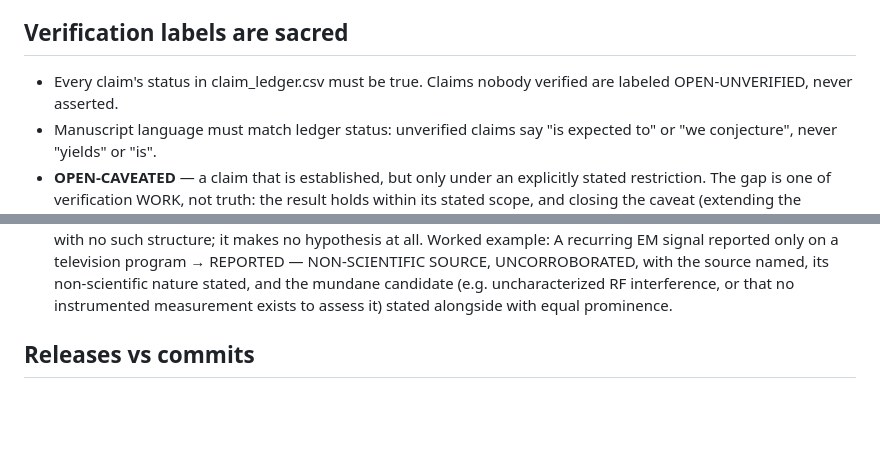
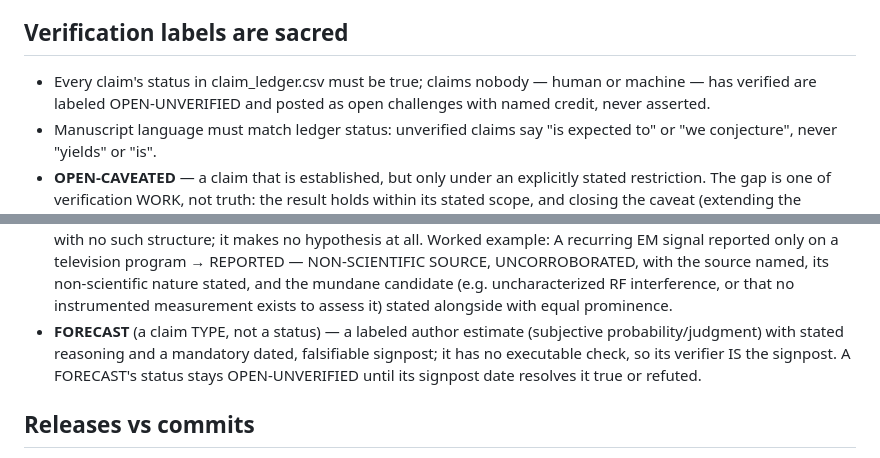
Before and after one commit to m4gr4th34/dossier-UAP-propulsion, a Markdown page: CLAUDE.md, 2 parts joined by grey strips. GitHub-like rendering; blank space fills up the shorter version.

Commit message:
Adopt label vocabulary from template: FORECAST claim type + clarified OPEN-UNVERIFIED wording
Targeted label-vocabulary sync (template 8e5cc03 -> 8987ffe), NOT the full machinery
sync and NOT the constitution single-sourcing (deferred). Adds the FORECAST claim
type (a labeled author estimate with a mandatory dated falsifiable signpost; status
stays OPEN-UNVERIFIED until the signpost resolves) to CLAUDE.md doctrine and the
research_pipeline.md claim-types table. Clarifies the OPEN-UNVERIFIED bullet ("human
or machine"; posted as open challenges) — confirmed clarifying, NOT narrowing, so
existing OPEN-UNVERIFIED rows (O01/O02/O03) need no re-checking. Each label defined
exactly once. Standing Context untouched; CLAUDE.md structure unchanged (D deferred).

Co-Authored-By: Claude Opus 4.8 <noreply@anthropic.com>

```diff
--- a/CLAUDE.md
+++ b/CLAUDE.md
@@ -11,8 +11,9 @@ are non-negotiable and apply to every session.
   to match. All three must agree.
 
 ## Verification labels are sacred
-- Every claim's status in claim_ledger.csv must be true. Claims nobody
-  verified are labeled OPEN-UNVERIFIED, never asserted.
+- Every claim's status in claim_ledger.csv must be true; claims nobody —
+  human or machine — has verified are labeled OPEN-UNVERIFIED and posted as
+  open challenges with named credit, never asserted.
 - Manuscript language must match ledger status: unverified claims say
   "is expected to" or "we conjecture", never "yields" or "is".
 - **OPEN-CAVEATED** — a claim that is established, but only under an explicitly
@@ -83,6 +84,11 @@ are non-negotiable and apply to every session.
   non-scientific nature stated, and the mundane candidate (e.g. uncharacterized RF
   interference, or that no instrumented measurement exists to assess it) stated
   alongside with equal prominence.
+- **FORECAST** (a claim TYPE, not a status) — a labeled author estimate
+  (subjective probability/judgment) with stated reasoning and a mandatory dated,
+  falsifiable signpost; it has no executable check, so its verifier IS the
+  signpost. A FORECAST's status stays OPEN-UNVERIFIED until its signpost date
+  resolves it true or refuted.
 
 ## Releases vs commits
 - Plain commits: site edits, typo fixes, doc improvements. Push freely.
```
Also changed, not shown: verification/research_pipeline.md (+6 -0 lines).
